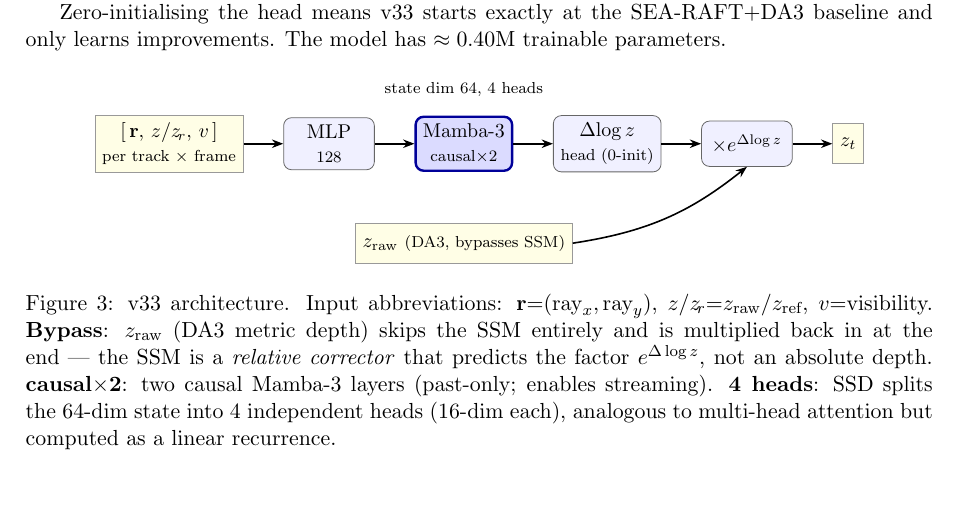
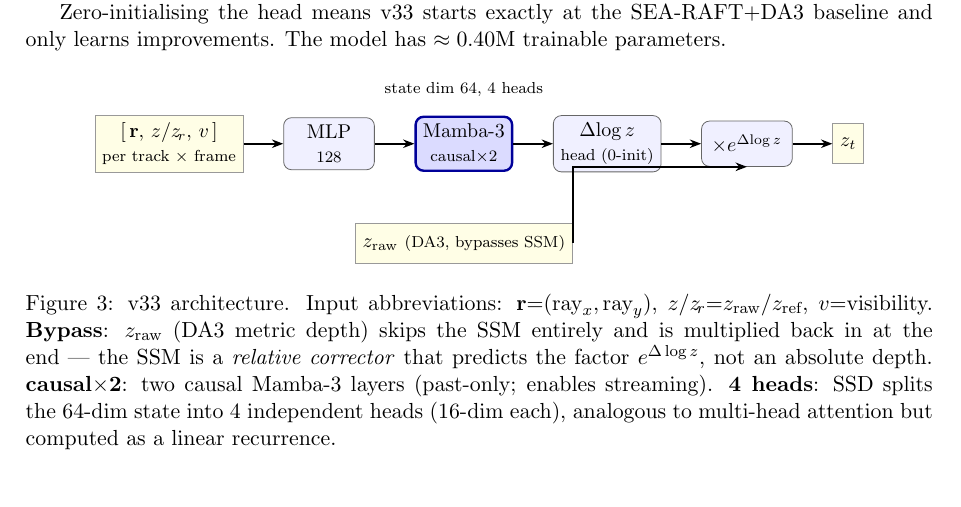
Before and after one commit to MasahiroOgawa/largescale3Dreconstruction_using_SSM, a LaTeX document (doc/vmamba3_3dpointtrack/vmamba3_3dpointtrack.tex): part of page 3 of 10, cut so that both start at the same text. Compiled offline with pdfLaTeX.

Commit message:
fix(fig3): replace z_raw curved arrow with horizontal+vertical zigzag
Co-Authored-By: Claude Sonnet 4.6 <noreply@anthropic.com>

```diff
--- a/doc/vmamba3_3dpointtrack/vmamba3_3dpointtrack.tex
+++ b/doc/vmamba3_3dpointtrack/vmamba3_3dpointtrack.tex
@@ -190,7 +190,7 @@ learns improvements.  The model has $\approx0.40$M trainable parameters.
   \draw[arr] (head) -- (mul);
   \draw[arr] (mul) -- (z);
   % z_raw bypass arrow
-  \draw[arr] (zraw.east) to[bend right=15] (mul.south);
+  \draw[arr] (zraw.east) |- (mul.south);
   \node[font=\scriptsize, above=2mm of m1, align=center]
     {state dim 64, 4 heads};
 \end{tikzpicture}
```
